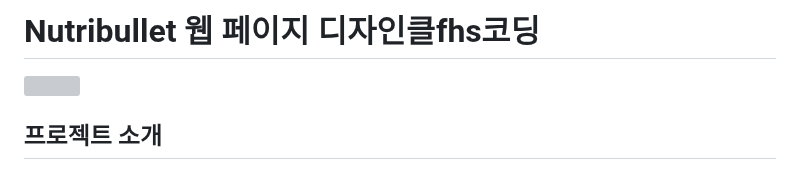
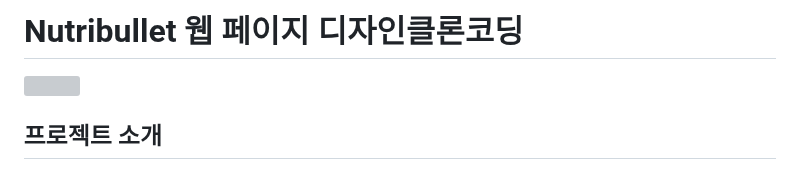
Before and after one commit to onjeong721/Nutribullet, a Markdown page: README.md, the part around the change. GitHub-like rendering; grey boxes are pictures that could not be loaded.

```diff
--- a/README.md
+++ b/README.md
@@ -1,4 +1,4 @@
-# Nutribullet 웹 페이지 디자인클fhs코딩
+# Nutribullet 웹 페이지 디자인클론코딩
 <img src="https://github.com/onjeong721/Nutribullet/assets/150096277/9435e963-42b6-419c-9b13-f5596218d90f" width="80%" height="auto"/>
 
 ## 프로젝트 소개
```
